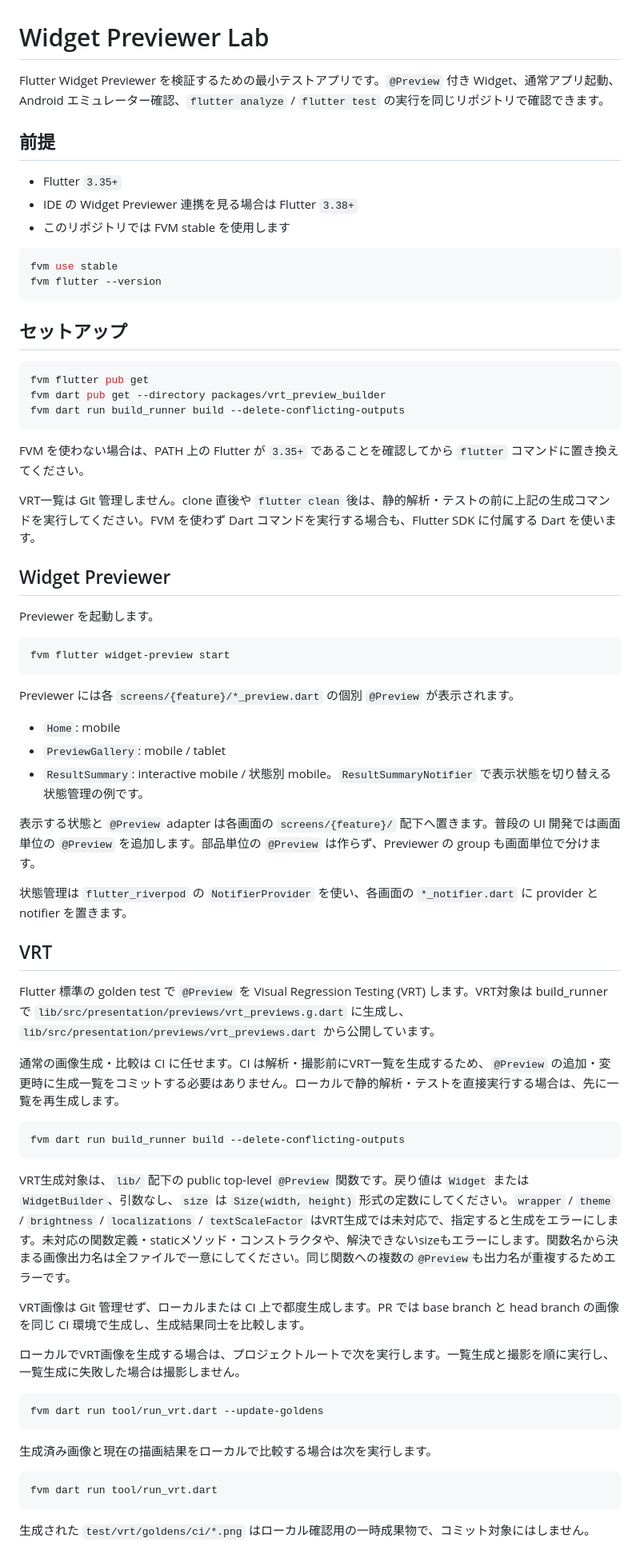
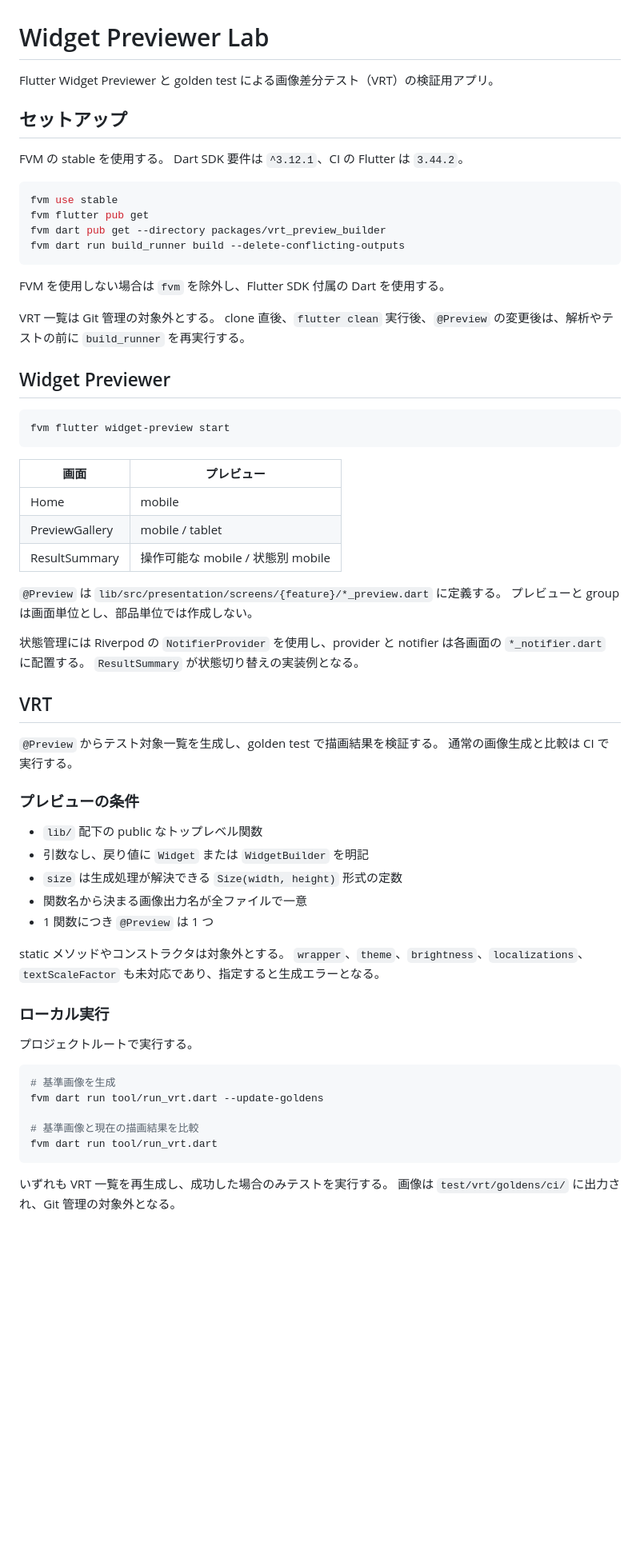
Before and after one commit to sakusaku3939/flutter-widget-previewer-test, a Markdown page: README.md, the part around one of its changes. Shown at 80% size. Drawn GitHub-style; blank space fills up the shorter version.

Commit message:
Revise README for clarity and setup instructions
Updated the README to clarify setup instructions, VRT generation, and emulator usage.

````diff
--- a/README.md
+++ b/README.md
@@ -1,73 +1,70 @@
 # Widget Previewer Lab
 
-Flutter Widget Previewer を検証するための最小テストアプリです。`@Preview` 付き Widget、通常アプリ起動、Android エミュレーター確認、`flutter analyze` / `flutter test` の実行を同じリポジトリで確認できます。
+Flutter Widget Previewer と golden test による画像差分テスト（VRT）の検証用アプリ。
 
-## 前提
+## セットアップ
 
-- Flutter `3.35+`
-- IDE の Widget Previewer 連携を見る場合は Flutter `3.38+`
-- このリポジトリでは FVM stable を使用します
+FVM の stable を使用する。
+Dart SDK 要件は `^3.12.1`、CI の Flutter は `3.44.2`。
 
 ```bash
 fvm use stable
-fvm flutter --version
-```
-
-## セットアップ
-
-```bash
 fvm flutter pub get
 fvm dart pub get --directory packages/vrt_preview_builder
 fvm dart run build_runner build --delete-conflicting-outputs
 ```
 
-FVM を使わない場合は、PATH 上の Flutter が `3.35+` であることを確認してから `flutter` コマンドに置き換えてください。
+FVM を使用しない場合は `fvm` を除外し、Flutter SDK 付属の Dart を使用する。
 
-VRT一覧は Git 管理しません。clone 直後や `flutter clean` 後は、静的解析・テストの前に上記の生成コマンドを実行してください。FVM を使わず Dart コマンドを実行する場合も、Flutter SDK に付属する Dart を使います。
+VRT 一覧は Git 管理の対象外とする。
+clone 直後、`flutter clean` 実行後、`@Preview` の変更後は、解析やテストの前に `build_runner` を再実行する。
 
 ## Widget Previewer
-
-Previewer を起動します。
 
 ```bash
 fvm flutter widget-preview start
 ```
 
-Previewer には各 `screens/{feature}/*_preview.dart` の個別 `@Preview` が表示されます。
+| 画面 | プレビュー |
+| --- | --- |
+| Home | mobile |
+| PreviewGallery | mobile / tablet |
+| ResultSummary | 操作可能な mobile / 状態別 mobile |
 
-- `Home`: mobile
-- `PreviewGallery`: mobile / tablet
-- `ResultSummary`: interactive mobile / 状態別 mobile。`ResultSummaryNotifier` で表示状態を切り替える状態管理の例です。
+`@Preview` は `lib/src/presentation/screens/{feature}/*_preview.dart` に定義する。
+プレビューと group は画面単位とし、部品単位では作成しない。
 
-表示する状態と `@Preview` adapter は各画面の `screens/{feature}/` 配下へ置きます。普段の UI 開発では画面単位の `@Preview` を追加します。部品単位の `@Preview` は作らず、Previewer の group も画面単位で分けます。
-
-状態管理は `flutter_riverpod` の `NotifierProvider` を使い、各画面の `*_notifier.dart` に provider と notifier を置きます。
+状態管理には Riverpod の `NotifierProvider` を使用し、provider と notifier は各画面の `*_notifier.dart` に配置する。
+`ResultSummary` が状態切り替えの実装例となる。
 
 ## VRT
 
-Flutter 標準の golden test で `@Preview` を Visual Regression Testing (VRT) します。VRT対象は build_runner で `lib/src/presentation/previews/vrt_previews.g.dart` に生成し、`lib/src/presentation/previews/vrt_previews.dart` から公開しています。
+`@Preview` からテスト対象一覧を生成し、golden test で描画結果を検証する。
+通常の画像生成と比較は CI で実行する。
 
-通常の画像生成・比較は CI に任せます。CI は解析・撮影前にVRT一覧を生成するため、`@Preview` の追加・変更時に生成一覧をコミットする必要はありません。ローカルで静的解析・テストを直接実行する場合は、先に一覧を再生成します。
+### プレビューの条件
+
+- `lib/` 配下の public なトップレベル関数
+- 引数なし、戻り値に `Widget` または `WidgetBuilder` を明記
+- `size` は生成処理が解決できる `Size(width, height)` 形式の定数
+- 関数名から決まる画像出力名が全ファイルで一意
+- 1 関数につき `@Preview` は 1 つ
+
+static メソッドやコンストラクタは対象外とする。
+`wrapper`、`theme`、`brightness`、`localizations`、`textScaleFactor` も未対応であり、指定すると生成エラーとなる。
+
+### ローカル実行
+
+プロジェクトルートで実行する。
 
 ```bash
-fvm dart run build_runner build --delete-conflicting-outputs
-```
+# 基準画像を生成
+fvm dart run tool/run_vrt.dart --update-goldens
 
-VRT生成対象は、`lib/` 配下の public top-level `@Preview` 関数です。戻り値は `Widget` または `WidgetBuilder`、引数なし、`size` は `Size(width, height)` 形式の定数にしてください。`wrapper` / `theme` / `brightness` / `localizations` / `textScaleFactor` はVRT生成では未対応で、指定すると生成をエラーにします。未対応の関数定義・staticメソッド・コンストラクタや、解決できないsizeもエラーにします。関数名から決まる画像出力名は全ファイルで一意にしてください。同じ関数への複数の`@Preview`も出力名が重複するためエラーです。
-
-VRT画像は Git 管理せず、ローカルまたは CI 上で都度生成します。PR では base branch と head branch の画像を同じ CI 環境で生成し、生成結果同士を比較します。
-
-ローカルでVRT画像を生成する場合は、プロジェクトルートで次を実行します。一覧生成と撮影を順に実行し、一覧生成に失敗した場合は撮影しません。
-
-```bash
-fvm dart run tool/run_vrt.dart --update-goldens
-```
-
-生成済み画像と現在の描画結果をローカルで比較する場合は次を実行します。
-
-```bash
+# 基準画像と現在の描画結果を比較
 fvm dart run tool/run_vrt.dart
 ```
 
-生成された `test/vrt/goldens/ci/*.png` はローカル確認用の一時成果物で、コミット対象にはしません。
+いずれも VRT 一覧を再生成し、成功した場合のみテストを実行する。
+画像は `test/vrt/goldens/ci/` に出力され、Git 管理の対象外となる。
 
````
Also changed, not shown: other parts of README.md (+36 -36 lines).
